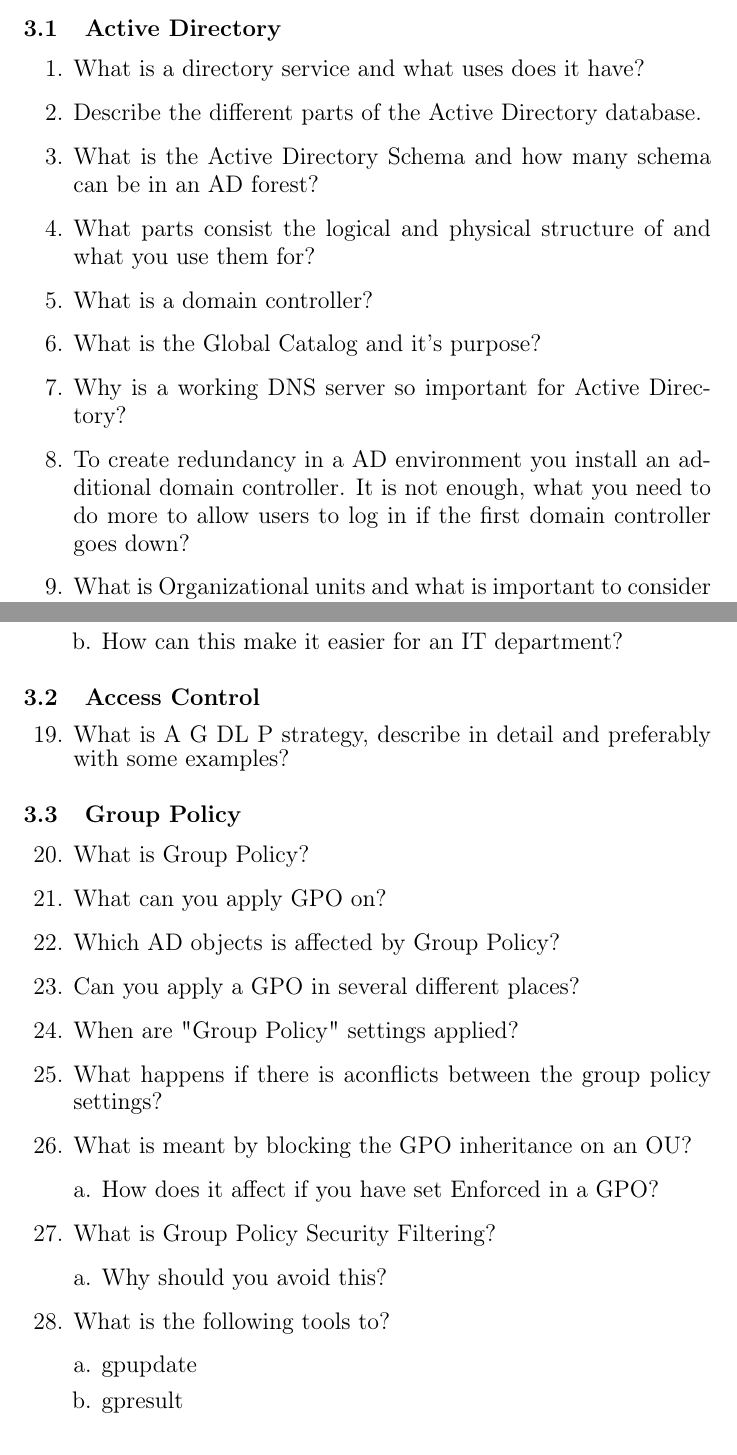
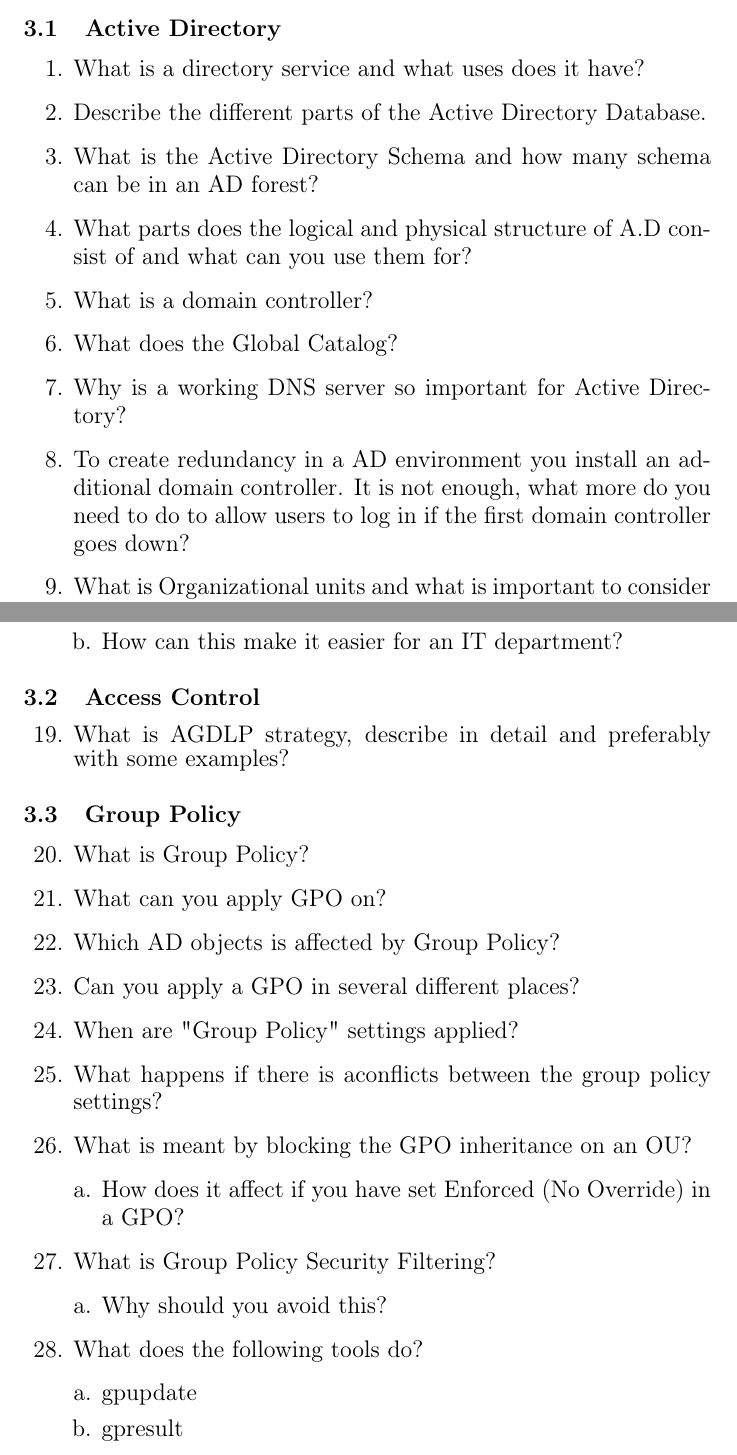
Before and after one commit to 1DV020/Seminar, a LaTeX document (Seminar 4/Seminar_4.tex): two parts of pages 3 and 4 of 4, joined at a grey line, cut so that both start at the same text. Compiled offline with pdfLaTeX; a LaTeX package or settings file that is missing is left out.

Commit message:
Update Seminar_4.tex
Minor spell corrections

```diff
--- a/Seminar 4/Seminar_4.tex
+++ b/Seminar 4/Seminar_4.tex
@@ -119,13 +119,13 @@
 \begin{enumerate}
 \begin{large}
 	\item What is a directory service and what uses does it have?
-	\item Describe the different parts of the Active Directory database.
+	\item Describe the different parts of the Active Directory Database.
 	\item What is the Active Directory Schema and how many schema can be in an AD forest?
-	\item What parts consist the logical and physical structure of and what you use them for?
+	\item What parts does the logical and physical structure of A.D consist of and what can you use them for?
 	\item What is a domain controller?
-	\item What is the Global Catalog and it's purpose?
+	\item What does the Global Catalog?
 	\item Why is a working DNS server so important for Active Directory?
-	\item To create redundancy in a AD environment you install an additional domain controller. It is not enough, what you need to do more to allow users to log in if the first domain controller goes down?
+	\item To create redundancy in a AD environment you install an additional domain controller. It is not enough, what more do you need to do to allow users to log in if the first domain controller goes down?
 	\item What is Organizational units and what is important to consider when creating their OU structure?
 	\item What is implicit groups and how do you create one?
 	\item Active Directory supports three group types, what are these?
@@ -152,7 +152,7 @@
 \begin{enumerate}
 	\setcounter{enumi}{\thetmpc}
 	\begin{large}
-	\item What is A G DL P strategy, describe in detail and preferably with some examples?
+	\item What is AGDLP strategy, describe in detail and preferably with some examples?
 	\setcounter{tmpc}{\theenumi}
 	\end{large}
 \end{enumerate}
@@ -169,13 +169,13 @@
 	\item What happens if there is aconflicts between the group policy settings?
 	\item What is meant by blocking the GPO inheritance on an OU?
 	\begin{enumerate}[a.]
-		\item How does it affect if you have set Enforced in a GPO?
+		\item How does it affect if you have set Enforced (No Override) in a GPO?
 	\end{enumerate}
 	\item What is Group Policy Security Filtering?
 	\begin{enumerate}[a.]
 		\item Why should you avoid this?
 	\end{enumerate}
-	\item What is the following tools to?
+	\item What does the following tools do?
 	\begin{enumerate}[a.]
 		\item gpupdate
 		\item gpresult
```
